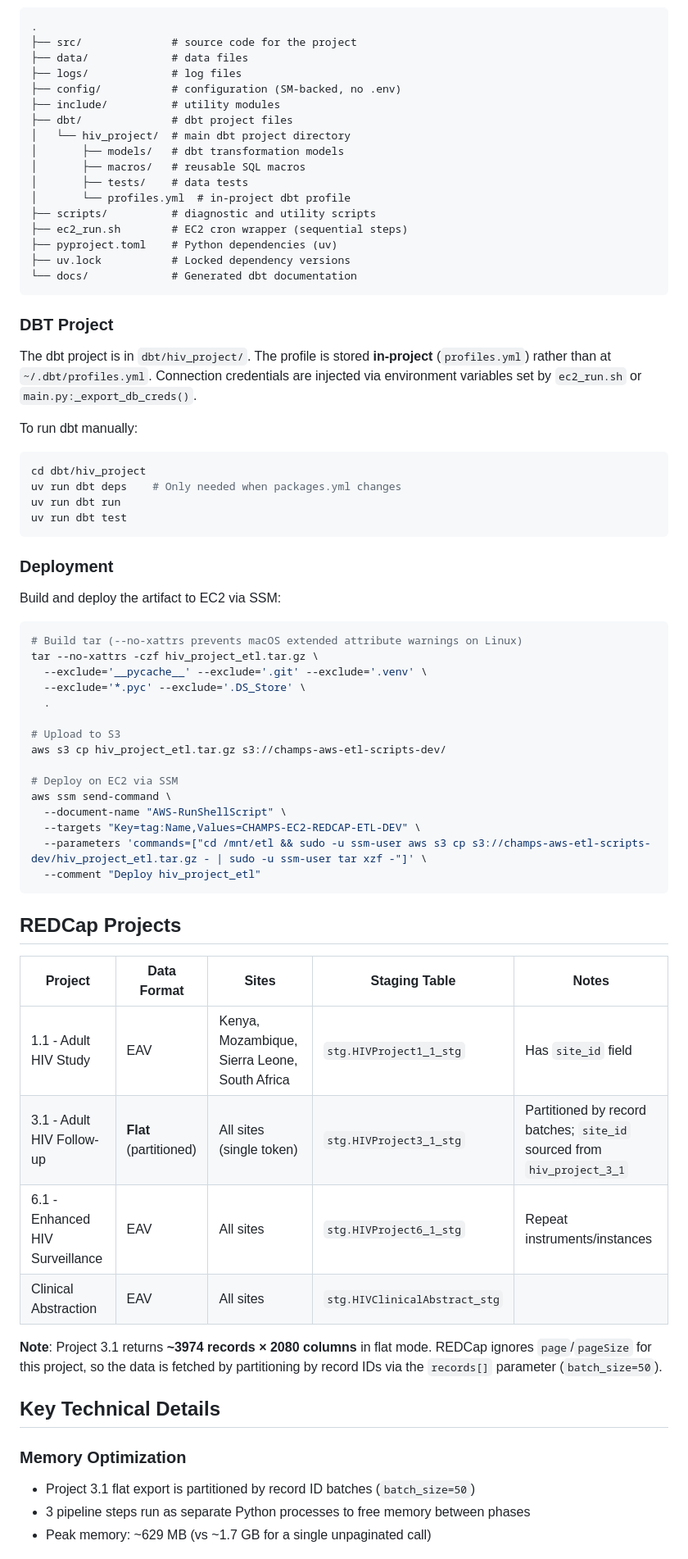
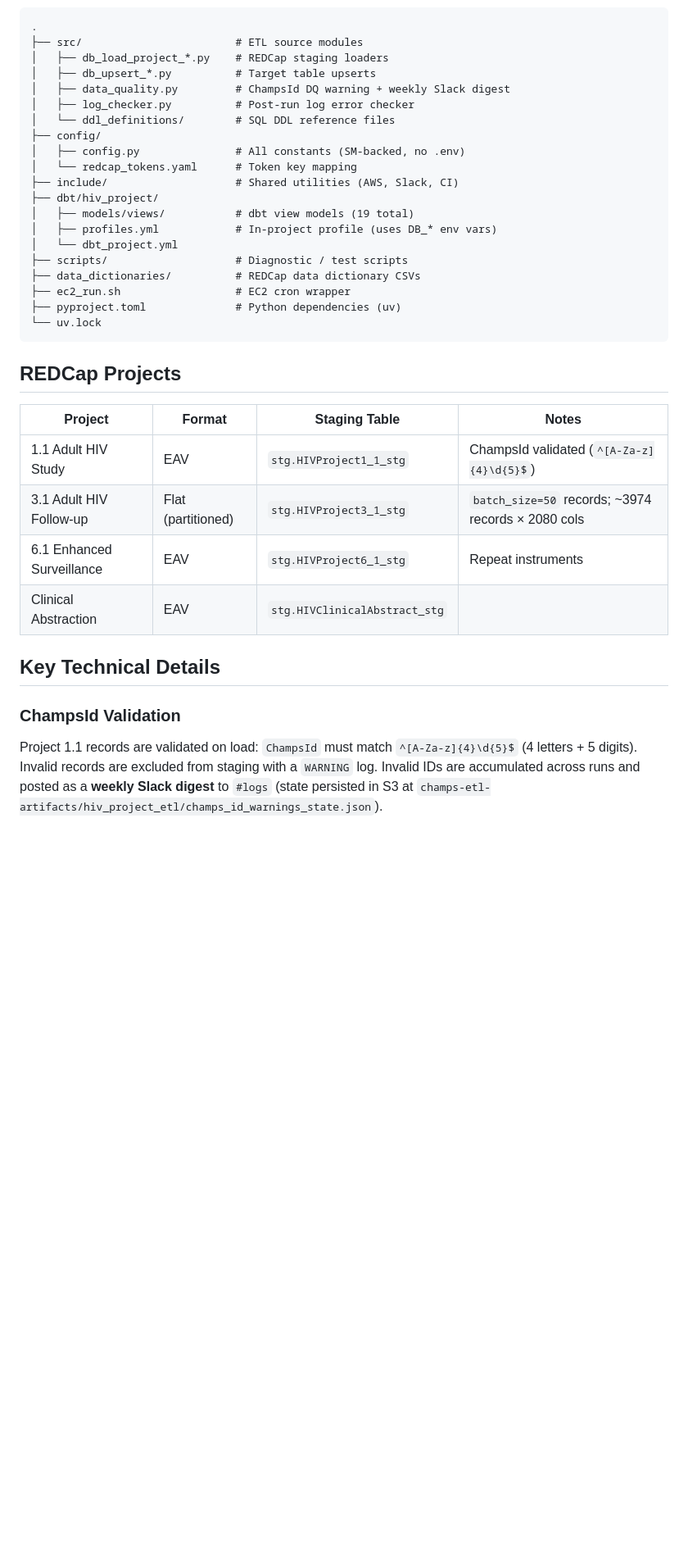
Before and after one commit to champshealth/hiv_project_etl, a Markdown page: README.md, the part around one of its changes. Shown at 82% size. Drawn GitHub-style; blank space fills up the shorter version.

````diff
--- a/README.md
+++ b/README.md
@@ -165,72 +114,37 @@ graph TD
 ```
 .
-├── src/              # source code for the project
-├── data/             # data files
-├── logs/             # log files
-├── config/           # configuration (SM-backed, no .env)
-├── include/          # utility modules
-├── dbt/              # dbt project files
-│   └── hiv_project/  # main dbt project directory
-│       ├── models/   # dbt transformation models
-│       ├── macros/   # reusable SQL macros
-│       ├── tests/    # data tests
-│       └── profiles.yml  # in-project dbt profile
-├── scripts/          # diagnostic and utility scripts
-├── ec2_run.sh        # EC2 cron wrapper (sequential steps)
-├── pyproject.toml    # Python dependencies (uv)
-├── uv.lock           # Locked dependency versions
-└── docs/             # Generated dbt documentation
-```
-
-### DBT Project
-
-The dbt project is in `dbt/hiv_project/`. The profile is stored **in-project** (`profiles.yml`) rather than at `~/.dbt/profiles.yml`. Connection credentials are injected via environment variables set by `ec2_run.sh` or `main.py:_export_db_creds()`.
-
-To run dbt manually:
-```bash
-cd dbt/hiv_project
-uv run dbt deps    # Only needed when packages.yml changes
-uv run dbt run
-uv run dbt test
-```
-
-### Deployment
-
-Build and deploy the artifact to EC2 via SSM:
-
-```bash
-# Build tar (--no-xattrs prevents macOS extended attribute warnings on Linux)
-tar --no-xattrs -czf hiv_project_etl.tar.gz \
-  --exclude='__pycache__' --exclude='.git' --exclude='.venv' \
-  --exclude='*.pyc' --exclude='.DS_Store' \
-  .
-
-# Upload to S3
-aws s3 cp hiv_project_etl.tar.gz s3://champs-aws-etl-scripts-dev/
-
-# Deploy on EC2 via SSM
-aws ssm send-command \
-  --document-name "AWS-RunShellScript" \
-  --targets "Key=tag:Name,Values=CHAMPS-EC2-REDCAP-ETL-DEV" \
-  --parameters 'commands=["cd /mnt/etl && sudo -u ssm-user aws s3 cp s3://champs-aws-etl-scripts-dev/hiv_project_etl.tar.gz - | sudo -u ssm-user tar xzf -"]' \
-  --comment "Deploy hiv_project_etl"
+├── src/                        # ETL source modules
+│   ├── db_load_project_*.py    # REDCap staging loaders
+│   ├── db_upsert_*.py          # Target table upserts
+│   ├── data_quality.py         # ChampsId DQ warning + weekly Slack digest
+│   ├── log_checker.py          # Post-run log error checker
+│   └── ddl_definitions/        # SQL DDL reference files
+├── config/
+│   ├── config.py               # All constants (SM-backed, no .env)
+│   └── redcap_tokens.yaml      # Token key mapping
+├── include/                    # Shared utilities (AWS, Slack, CI)
+├── dbt/hiv_project/
+│   ├── models/views/           # dbt view models (19 total)
+│   ├── profiles.yml            # In-project profile (uses DB_* env vars)
+│   └── dbt_project.yml
+├── scripts/                    # Diagnostic / test scripts
+├── data_dictionaries/          # REDCap data dictionary CSVs
+├── ec2_run.sh                  # EC2 cron wrapper
+├── pyproject.toml              # Python dependencies (uv)
+└── uv.lock
 ```
 
 ## REDCap Projects
 
-| Project | Data Format | Sites | Staging Table | Notes |
-|---------|------------|-------|---------------|-------|
-| 1.1 - Adult HIV Study | EAV | Kenya, Mozambique, Sierra Leone, South Africa | `stg.HIVProject1_1_stg` | Has `site_id` field |
-| 3.1 - Adult HIV Follow-up | **Flat** (partitioned) | All sites (single token) | `stg.HIVProject3_1_stg` | Partitioned by record batches; `site_id` sourced from `hiv_project_3_1` |
-| 6.1 - Enhanced HIV Surveillance | EAV | All sites | `stg.HIVProject6_1_stg` | Repeat instruments/instances |
-| Clinical Abstraction | EAV | All sites | `stg.HIVClinicalAbstract_stg` | |
-
-**Note**: Project 3.1 returns **~3974 records × 2080 columns** in flat mode. REDCap ignores `page`/`pageSize` for this project, so the data is fetched by partitioning by record IDs via the `records[]` parameter (`batch_size=50`).
+| Project | Format | Staging Table | Notes |
+|---|---|---|---|
+| 1.1 Adult HIV Study | EAV | `stg.HIVProject1_1_stg` | ChampsId validated (`^[A-Za-z]{4}\d{5}$`) |
+| 3.1 Adult HIV Follow-up | Flat (partitioned) | `stg.HIVProject3_1_stg` | `batch_size=50` records; ~3974 records × 2080 cols |
+| 6.1 Enhanced Surveillance | EAV | `stg.HIVProject6_1_stg` | Repeat instruments |
+| Clinical Abstraction | EAV | `stg.HIVClinicalAbstract_stg` | |
 
 ## Key Technical Details
 
-### Memory Optimization
-- Project 3.1 flat export is partitioned by record ID batches (`batch_size=50`)
-- 3 pipeline steps run as separate Python processes to free memory between phases
-- Peak memory: ~629 MB (vs ~1.7 GB for a single unpaginated call)
+### ChampsId Validation
+Project 1.1 records are validated on load: `ChampsId` must match `^[A-Za-z]{4}\d{5}$` (4 letters + 5 digits). Invalid records are excluded from staging with a `WARNING` log. Invalid IDs are accumulated across runs and posted as a **weekly Slack digest** to `#logs` (state persisted in S3 at `champs-etl-artifacts/hiv_project_etl/champs_id_warnings_state.json`).
 
````
Also changed, not shown: other parts of README.md (+107 -150 lines), MIGRATION_PLAN.md (deleted, +0 -279 lines).
